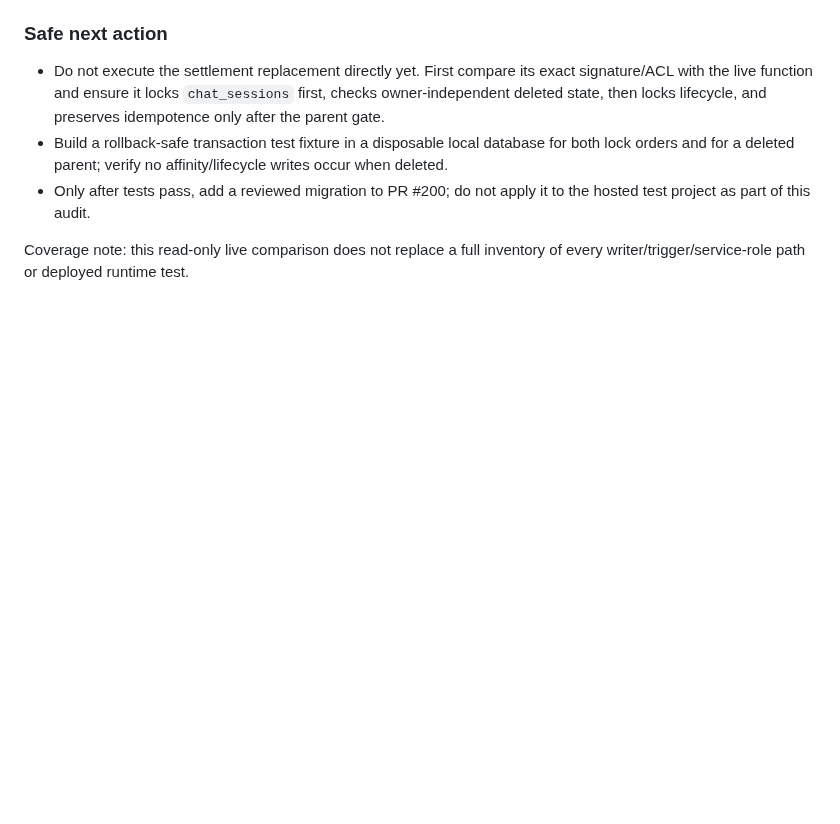
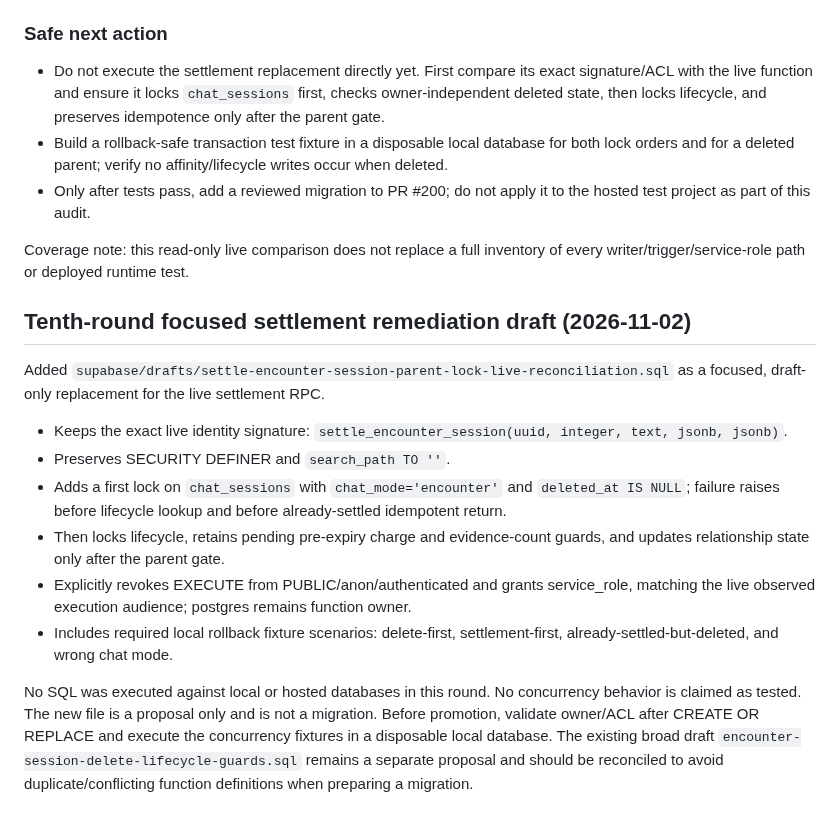
Before and after one commit to elmjp1990-ux/my-ai-roleplay, a Markdown page: supabase/drafts/chat-deletion-sql-writer-path-inventory-2026-11-02.md, the part around the change. Rendered like a GitHub page; blank space fills up the shorter version.

Commit message:
docs: record focused settlement remediation plan

```diff
--- a/supabase/drafts/chat-deletion-sql-writer-path-inventory-2026-11-02.md
+++ b/supabase/drafts/chat-deletion-sql-writer-path-inventory-2026-11-02.md
@@ -170,3 +170,17 @@ This is now a **confirmed live test-project static code finding**, not merely a
 - Only after tests pass, add a reviewed migration to PR #200; do not apply it to the hosted test project as part of this audit.
 
 Coverage note: this read-only live comparison does not replace a full inventory of every writer/trigger/service-role path or deployed runtime test.
+
+
+## Tenth-round focused settlement remediation draft (2026-11-02)
+
+Added `supabase/drafts/settle-encounter-session-parent-lock-live-reconciliation.sql` as a focused, draft-only replacement for the live settlement RPC.
+
+- Keeps the exact live identity signature: `settle_encounter_session(uuid, integer, text, jsonb, jsonb)`.
+- Preserves SECURITY DEFINER and `search_path TO ''`.
+- Adds a first lock on `chat_sessions` with `chat_mode='encounter'` and `deleted_at IS NULL`; failure raises before lifecycle lookup and before already-settled idempotent return.
+- Then locks lifecycle, retains pending pre-expiry charge and evidence-count guards, and updates relationship state only after the parent gate.
+- Explicitly revokes EXECUTE from PUBLIC/anon/authenticated and grants service_role, matching the live observed execution audience; postgres remains function owner.
+- Includes required local rollback fixture scenarios: delete-first, settlement-first, already-settled-but-deleted, and wrong chat mode.
+
+No SQL was executed against local or hosted databases in this round. No concurrency behavior is claimed as tested. The new file is a proposal only and is not a migration. Before promotion, validate owner/ACL after CREATE OR REPLACE and execute the concurrency fixtures in a disposable local database. The existing broad draft `encounter-session-delete-lifecycle-guards.sql` remains a separate proposal and should be reconciled to avoid duplicate/conflicting function definitions when preparing a migration.
```
